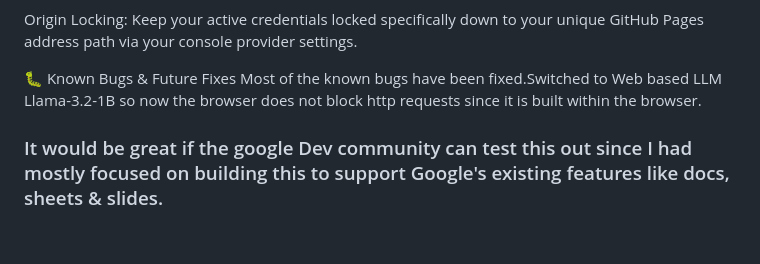
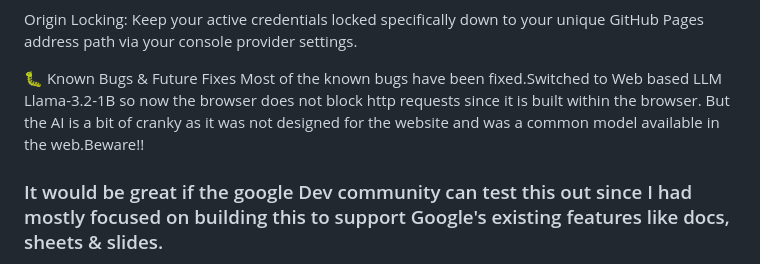
Before and after one commit to Sarveshwaran20/Orbit-Matrix, a Markdown page: README.md, the part around the change. Drawn GitHub-style; blank space fills up the shorter version.

Commit message:
Revise README with known bugs and testing request
Updated known bugs section and added a note for testing.

```diff
--- a/README.md
+++ b/README.md
@@ -65,5 +65,6 @@ Origin Locking: Keep your active credentials locked specifically down to your un
 
 🐛 Known Bugs & Future Fixes
 Most of the known bugs have been fixed.Switched to Web based LLM Llama-3.2-1B so now the browser does not block http requests since it is built within the browser.
+But the AI is a bit of cranky as it was not designed for the website and was a common model available in the web.Beware!!
 
 ### It would be great if the google Dev community can test this out since I had mostly focused on building this to support Google's existing features like docs, sheets & slides.
```
